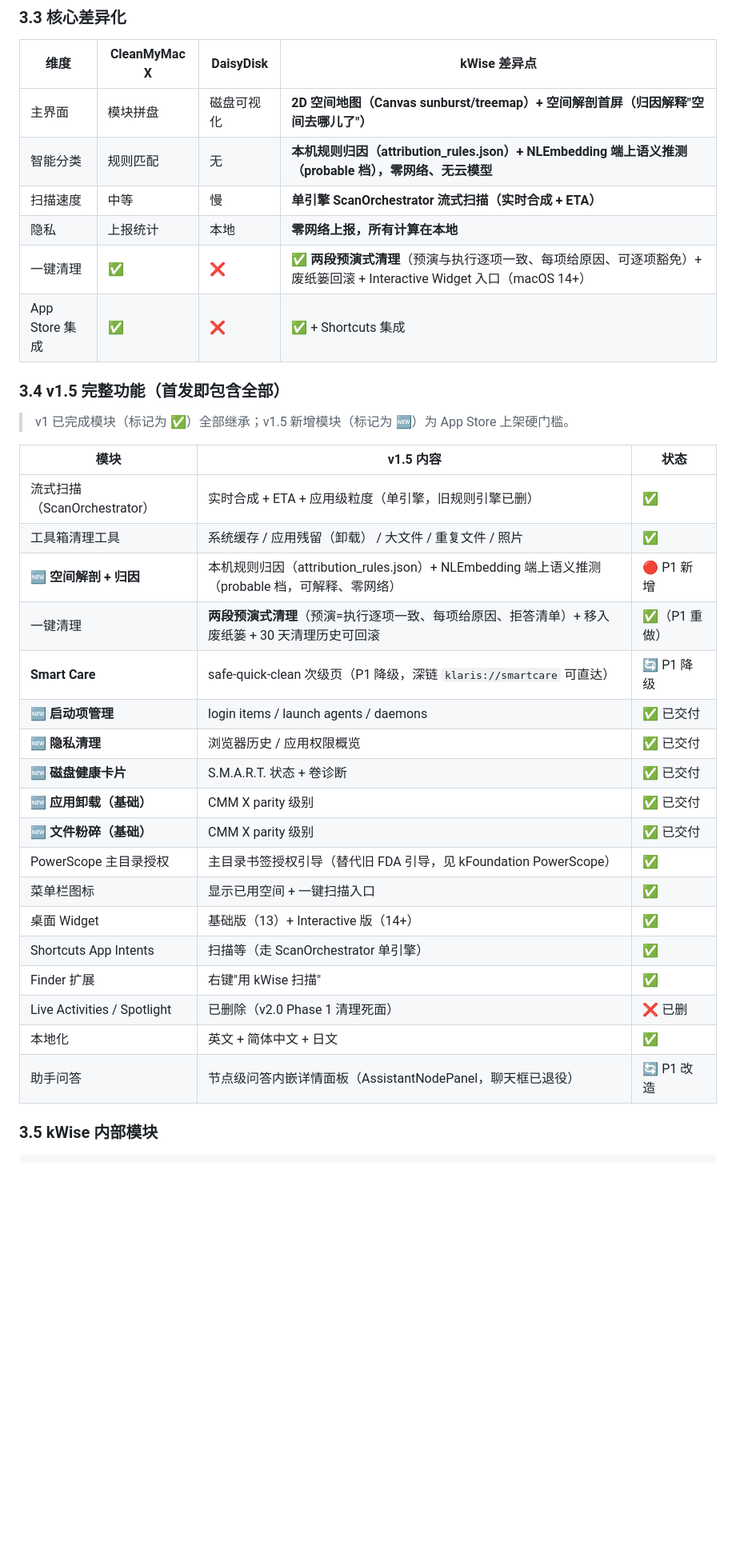
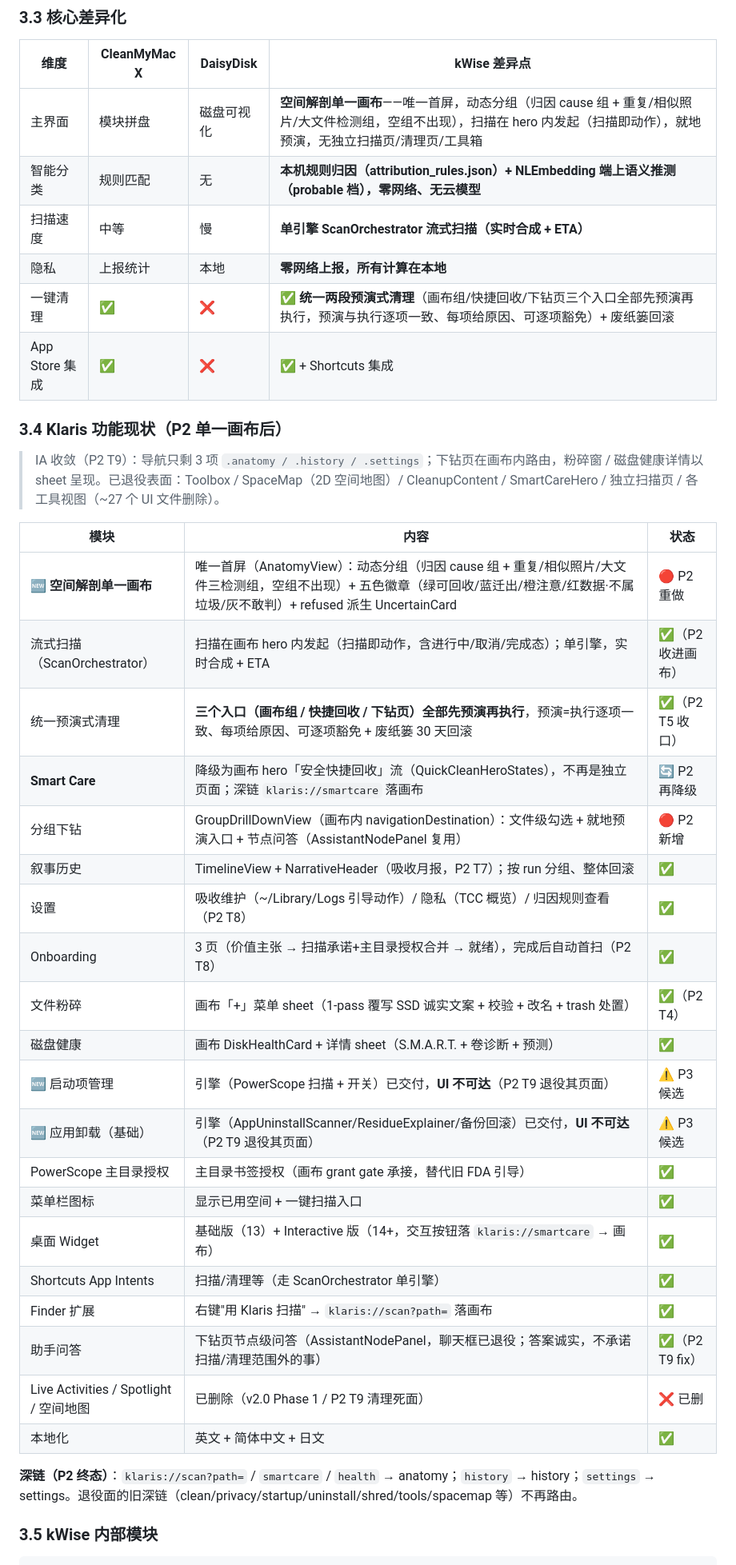
Before and after one commit to bbmjja8123/kSpaceClean, a Markdown page: CLAUDE.md, the part around one of its changes. Shown at 80% size. Drawn GitHub-style; blank space fills up the shorter version.

Commit message:
docs: CLAUDE.md single-canvas rewrite + P2 baseline (P2 T10)
Co-Authored-By: Claude <noreply@anthropic.com>

````diff
--- a/CLAUDE.md
+++ b/CLAUDE.md
@@ -123,37 +123,41 @@ KraftlyWorkspace.xcworkspace         # 顶层 workspace
 ### 3.3 核心差异化
 | 维度 | CleanMyMac X | DaisyDisk | kWise 差异点 |
 |---|---|---|---|
-| 主界面 | 模块拼盘 | 磁盘可视化 | **2D 空间地图（Canvas sunburst/treemap）+ 空间解剖首屏（归因解释"空间去哪儿了"）** |
+| 主界面 | 模块拼盘 | 磁盘可视化 | **空间解剖单一画布**——唯一首屏，动态分组（归因 cause 组 + 重复/相似照片/大文件检测组，空组不出现），扫描在 hero 内发起（扫描即动作），就地预演，无独立扫描页/清理页/工具箱 |
 | 智能分类 | 规则匹配 | 无 | **本机规则归因（attribution_rules.json）+ NLEmbedding 端上语义推测（probable 档），零网络、无云模型** |
 | 扫描速度 | 中等 | 慢 | **单引擎 ScanOrchestrator 流式扫描（实时合成 + ETA）** |
 | 隐私 | 上报统计 | 本地 | **零网络上报，所有计算在本地** |
-| 一键清理 | ✅ | ❌ | ✅ **两段预演式清理**（预演与执行逐项一致、每项给原因、可逐项豁免）+ 废纸篓回滚 + Interactive Widget 入口（macOS 14+） |
+| 一键清理 | ✅ | ❌ | ✅ **统一两段预演式清理**（画布组/快捷回收/下钻页三个入口全部先预演再执行，预演与执行逐项一致、每项给原因、可逐项豁免）+ 废纸篓回滚 |
 | App Store 集成 | ✅ | ❌ | ✅ + Shortcuts 集成 |
 
-### 3.4 v1.5 完整功能（首发即包含全部）
+### 3.4 Klaris 功能现状（P2 单一画布后）
 
-> v1 已完成模块（标记为 ✅）全部继承；v1.5 新增模块（标记为 🆕）为 App Store 上架硬门槛。
+> IA 收敛（P2 T9）：导航只剩 3 项 `.anatomy / .history / .settings`；下钻页在画布内路由，粉碎窗 / 磁盘健康详情以 sheet 呈现。已退役表面：Toolbox / SpaceMap（2D 空间地图）/ CleanupContent / SmartCareHero / 独立扫描页 / 各工具视图（~27 个 UI 文件删除）。
 
-| 模块 | v1.5 内容 | 状态 |
+| 模块 | 内容 | 状态 |
 |---|---|---|
-| 流式扫描（ScanOrchestrator） | 实时合成 + ETA + 应用级粒度（单引擎，旧规则引擎已删） | ✅ |
-| 工具箱清理工具 | 系统缓存 / 应用残留（卸载） / 大文件 / 重复文件 / 照片 | ✅ |
-| 🆕 **空间解剖 + 归因** | 本机规则归因（attribution_rules.json）+ NLEmbedding 端上语义推测（probable 档，可解释、零网络） | 🔴 P1 新增 |
-| 一键清理 | **两段预演式清理**（预演=执行逐项一致、每项给原因、拒答清单）+ 移入废纸篓 + 30 天清理历史可回滚 | ✅（P1 重做） |
-| **Smart Care** | safe-quick-clean 次级页（P1 降级，深链 `klaris://smartcare` 可直达） | 🔄 P1 降级 |
-| 🆕 **启动项管理** | login items / launch agents / daemons | ✅ 已交付 |
-| 🆕 **隐私清理** | 浏览器历史 / 应用权限概览 | ✅ 已交付 |
-| 🆕 **磁盘健康卡片** | S.M.A.R.T. 状态 + 卷诊断 | ✅ 已交付 |
-| 🆕 **应用卸载（基础）** | CMM X parity 级别 | ✅ 已交付 |
-| 🆕 **文件粉碎（基础）** | CMM X parity 级别 | ✅ 已交付 |
-| PowerScope 主目录授权 | 主目录书签授权引导（替代旧 FDA 引导，见 kFoundation PowerScope） | ✅ |
+| 🆕 **空间解剖单一画布** | 唯一首屏（AnatomyView）：动态分组（归因 cause 组 + 重复/相似照片/大文件三检测组，空组不出现）+ 五色徽章（绿可回收/蓝迁出/橙注意/红数据·不属垃圾/灰不敢判）+ refused 派生 UncertainCard | 🔴 P2 重做 |
+| 流式扫描（ScanOrchestrator） | 扫描在画布 hero 内发起（扫描即动作，含进行中/取消/完成态）；单引擎，实时合成 + ETA | ✅（P2 收进画布） |
+| 统一预演式清理 | **三个入口（画布组 / 快捷回收 / 下钻页）全部先预演再执行**，预演=执行逐项一致、每项给原因、可逐项豁免 + 废纸篓 30 天回滚 | ✅（P2 T5 收口） |
+| **Smart Care** | 降级为画布 hero「安全快捷回收」流（QuickCleanHeroStates），不再是独立页面；深链 `klaris://smartcare` 落画布 | 🔄 P2 再降级 |
+| 分组下钻 | GroupDrillDownView（画布内 navigationDestination）：文件级勾选 + 就地预演入口 + 节点问答（AssistantNodePanel 复用） | 🔴 P2 新增 |
+| 叙事历史 | TimelineView + NarrativeHeader（吸收月报，P2 T7）；按 run 分组、整体回滚 | ✅ |
+| 设置 | 吸收维护（~/Library/Logs 引导动作）/ 隐私（TCC 概览）/ 归因规则查看（P2 T8） | ✅ |
+| Onboarding | 3 页（价值主张 → 扫描承诺+主目录授权合并 → 就绪），完成后自动首扫（P2 T8） | ✅ |
+| 文件粉碎 | 画布「+」菜单 sheet（1-pass 覆写 SSD 诚实文案 + 校验 + 改名 + trash 处置） | ✅（P2 T4） |
+| 磁盘健康 | 画布 DiskHealthCard + 详情 sheet（S.M.A.R.T. + 卷诊断 + 预测） | ✅ |
+| 🆕 启动项管理 | 引擎（PowerScope 扫描 + 开关）已交付，**UI 不可达**（P2 T9 退役其页面） | ⚠️ P3 候选 |
+| 🆕 应用卸载（基础） | 引擎（AppUninstallScanner/ResidueExplainer/备份回滚）已交付，**UI 不可达**（P2 T9 退役其页面） | ⚠️ P3 候选 |
+| PowerScope 主目录授权 | 主目录书签授权（画布 grant gate 承接，替代旧 FDA 引导） | ✅ |
 | 菜单栏图标 | 显示已用空间 + 一键扫描入口 | ✅ |
-| 桌面 Widget | 基础版（13）+ Interactive 版（14+） | ✅ |
-| Shortcuts App Intents | 扫描等（走 ScanOrchestrator 单引擎） | ✅ |
-| Finder 扩展 | 右键"用 kWise 扫描" | ✅ |
-| Live Activities / Spotlight | 已删除（v2.0 Phase 1 清理死面） | ❌ 已删 |
+| 桌面 Widget | 基础版（13）+ Interactive 版（14+，交互按钮落 `klaris://smartcare` → 画布） | ✅ |
+| Shortcuts App Intents | 扫描/清理等（走 ScanOrchestrator 单引擎） | ✅ |
+| Finder 扩展 | 右键"用 Klaris 扫描" → `klaris://scan?path=` 落画布 | ✅ |
+| 助手问答 | 下钻页节点级问答（AssistantNodePanel，聊天框已退役；答案诚实，不承诺扫描/清理范围外的事） | ✅（P2 T9 fix） |
+| Live Activities / Spotlight / 空间地图 | 已删除（v2.0 Phase 1 / P2 T9 清理死面） | ❌ 已删 |
 | 本地化 | 英文 + 简体中文 + 日文 | ✅ |
-| 助手问答 | 节点级问答内嵌详情面板（AssistantNodePanel，聊天框已退役） | 🔄 P1 改造 |
+
+**深链（P2 终态）**：`klaris://scan?path=` / `smartcare` / `health` → anatomy；`history` → history；`settings` → settings。退役面的旧深链（clean/privacy/startup/uninstall/shred/tools/spacemap 等）不再路由。
 
 ### 3.5 kWise 内部模块
 ```
````
Also changed, not shown: other parts of CLAUDE.md (+34 -12 lines).
